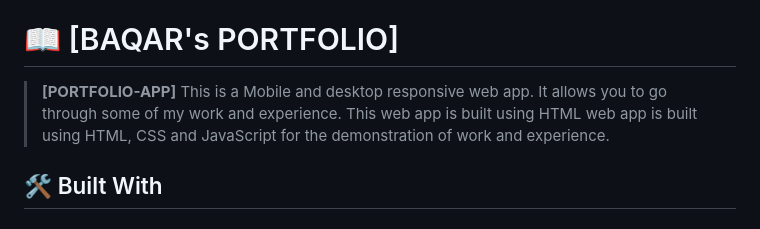
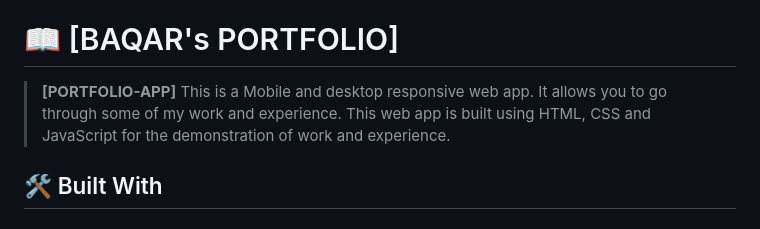
Before and after one commit to baqar-abbas/portfolio-redefine, a Markdown page: README.md, the part around the change. GitHub-like rendering.

Commit message:
update readme with correction

```diff
--- a/README.md
+++ b/README.md
@@ -32,7 +32,7 @@
 
 # 📖 [BAQAR's PORTFOLIO] <a name="about-project"></a>
 
-> **[PORTFOLIO-APP]** This is a Mobile and desktop responsive web app. It allows you to go through some of my work and experience. This web app is built using HTML web app is built using HTML, CSS and JavaScript for the demonstration of work and experience.
+> **[PORTFOLIO-APP]** This is a Mobile and desktop responsive web app. It allows you to go through some of my work and experience. This web app is built using HTML, CSS and JavaScript for the demonstration of work and experience.
 ## 🛠 Built With <a name="built-with"></a>
 
 ### Tech Stack <a name="tech-stack"></a>
```
